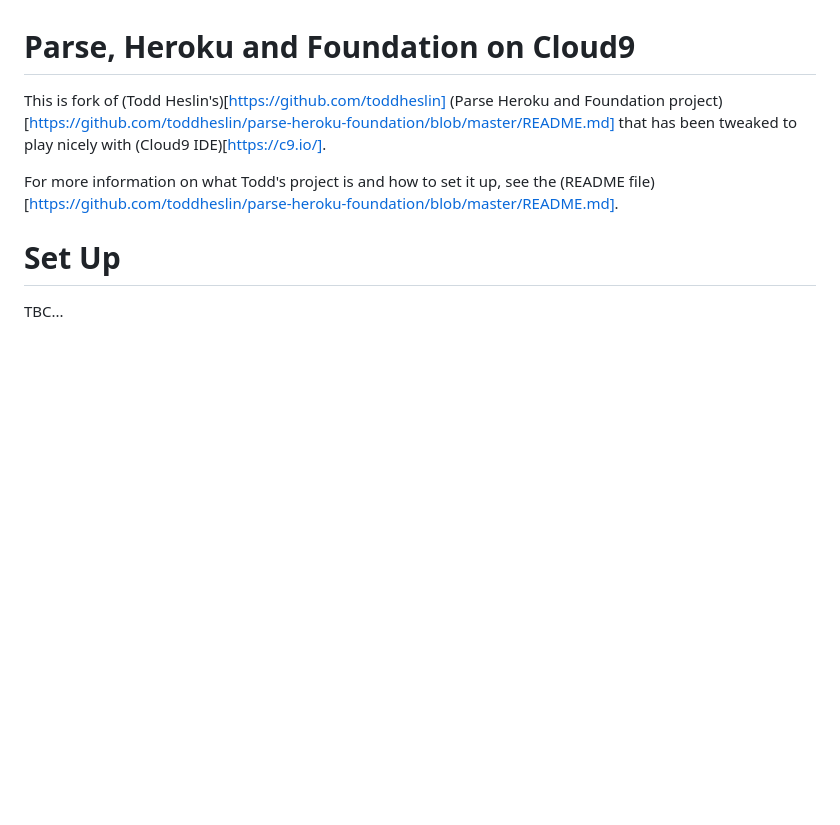
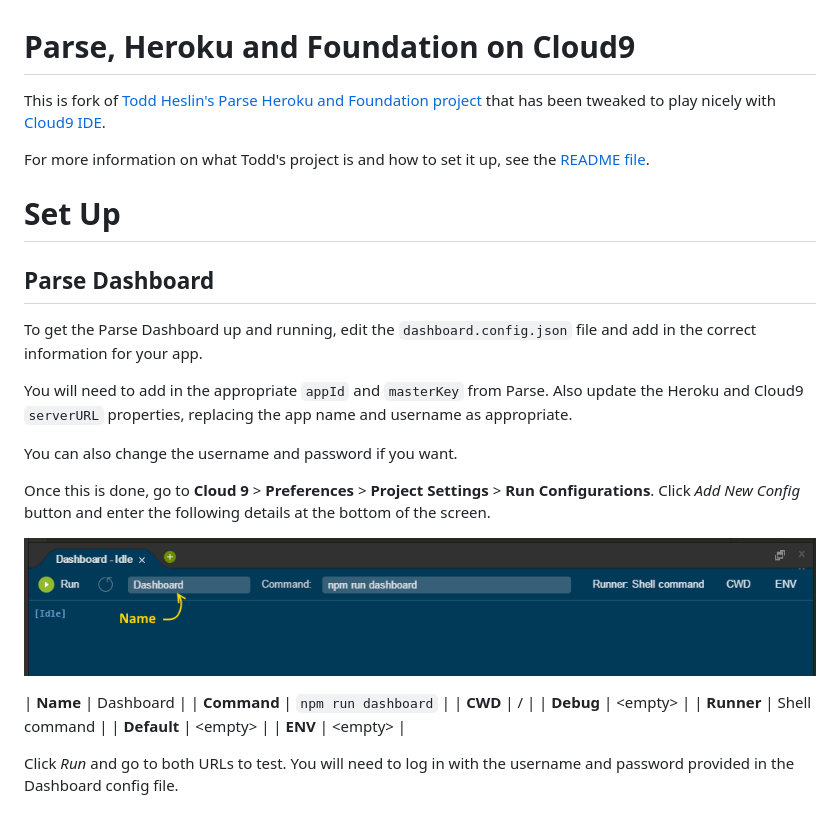
Before and after one commit to darrenkidd/parse-heroku-foundation, a Markdown page: README.md, the part around the change. GitHub-like rendering; pictures changed too: docs/DashboardRunner.png (added); blank space fills up the shorter version.

Commit message:
Instructions on how to get Dashboard running.

```diff
--- a/README.md
+++ b/README.md
@@ -1,9 +1,29 @@
 # Parse, Heroku and Foundation on Cloud9
 
-This is fork of (Todd Heslin's)[https://github.com/toddheslin] (Parse Heroku and Foundation project)[https://github.com/toddheslin/parse-heroku-foundation/blob/master/README.md] that has been tweaked to play nicely with (Cloud9 IDE)[https://c9.io/].
+This is fork of [Todd Heslin's](https://github.com/toddheslin) [Parse Heroku and Foundation project](https://github.com/toddheslin/parse-heroku-foundation/blob/master/README.md) that has been tweaked to play nicely with [Cloud9 IDE](https://c9.io/).
 
-For more information on what Todd's project is and how to set it up, see the (README file)[https://github.com/toddheslin/parse-heroku-foundation/blob/master/README.md].
+For more information on what Todd's project is and how to set it up, see the [README file](https://github.com/toddheslin/parse-heroku-foundation/blob/master/README.md).
 
 # Set Up
 
-TBC...
+## Parse Dashboard
+
+To get the Parse Dashboard up and running, edit the `dashboard.config.json` file and add in the correct information for your app.
+
+You will need to add in the appropriate `appId` and `masterKey` from Parse. Also update the Heroku and Cloud9 `serverURL` properties, replacing the app name and username as appropriate.
+
+You can also change the username and password if you want.
+
+Once this is done, go to **Cloud 9** &gt; **Preferences** &gt; **Project Settings** &gt; **Run Configurations**. Click _Add New Config_ button and enter the following details at the bottom of the screen.
+
+![Create Dashboard runner](docs/DashboardRunner.png)
+
+| **Name** | Dashboard |
+| **Command** | `npm run dashboard` |
+| **CWD** | / |
+| **Debug** | &lt;empty&gt; |
+| **Runner** | Shell command |
+| **Default** | &lt;empty&gt; |
+| **ENV** | &lt;empty&gt; |
+
+Click _Run_ and go to both URLs to test. You will need to log in with the username and password provided in the Dashboard config file.
```
Also changed, not shown: 2 other files.
